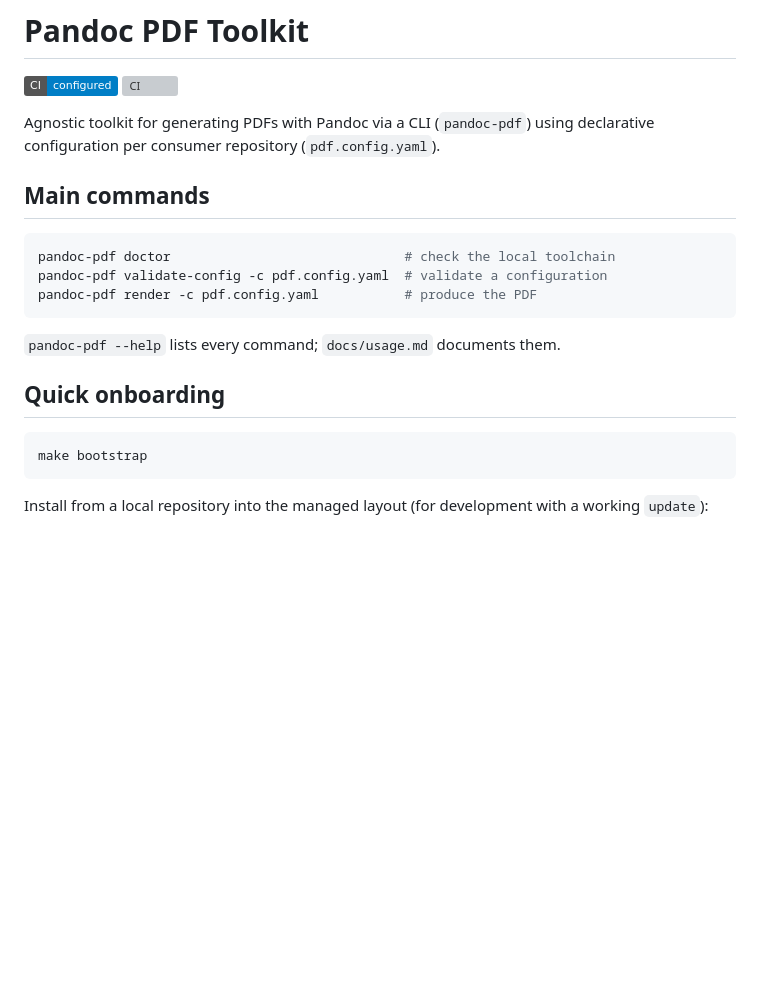
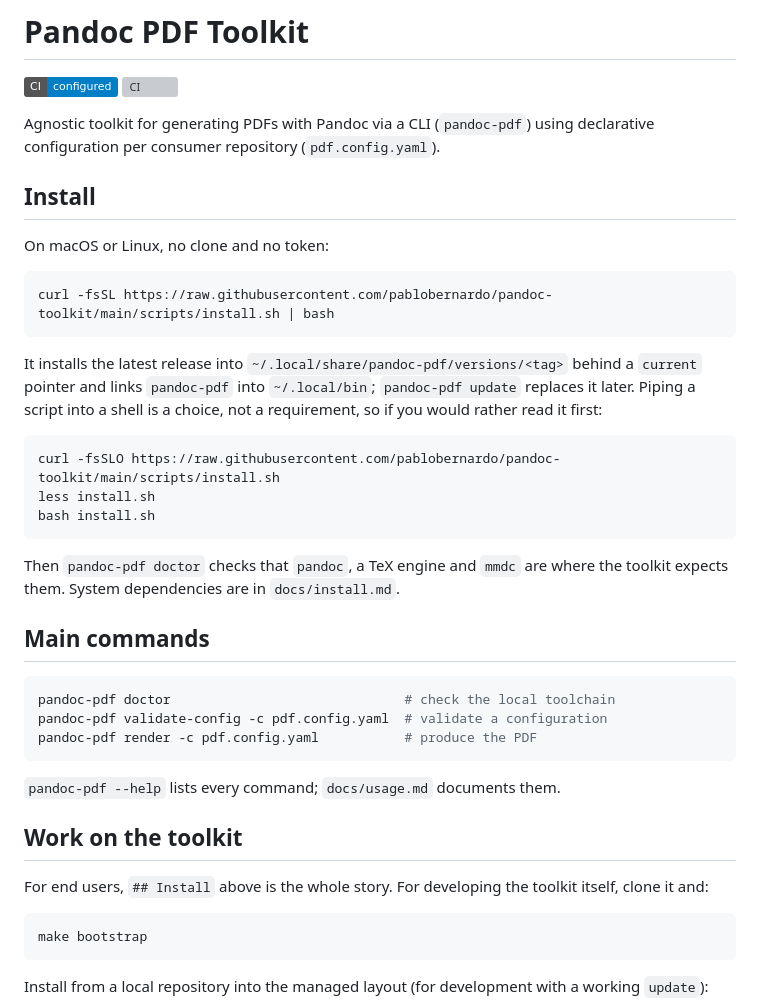
Before and after one commit to pablobernardo/pandoc-toolkit, a Markdown page: README.md, the part around the change. Rendered like a GitHub page; badges without logos; blank space fills up the shorter version; grey boxes are pictures that could not be loaded.

Commit message:
docs: put the curl install on the front page of the README (#72)
The simplest way to use the toolkit was buried: the one-liner lived in docs/install.md, and the README opened with make bootstrap, which is how you build the toolkit, not how you install it.

Install now comes first, with what it puts where, the read-it-first alternative, and the doctor check that follows. Quick onboarding is now Work on the toolkit, because that is what it always was. The command was executed verbatim, piped from raw.githubusercontent.com, before being written down.

````diff
--- a/README.md
+++ b/README.md
@@ -4,6 +4,28 @@
 [![CI](https://github.com/pablobernardo/pandoc-toolkit/actions/workflows/ci.yml/badge.svg)](https://github.com/pablobernardo/pandoc-toolkit/actions/workflows/ci.yml)
 
 Agnostic toolkit for generating PDFs with Pandoc via a CLI (`pandoc-pdf`) using declarative configuration per consumer repository (`pdf.config.yaml`).
+
+## Install
+
+On macOS or Linux, no clone and no token:
+
+```bash
+curl -fsSL https://raw.githubusercontent.com/pablobernardo/pandoc-toolkit/main/scripts/install.sh | bash
+```
+
+It installs the latest release into `~/.local/share/pandoc-pdf/versions/<tag>` behind a
+`current` pointer and links `pandoc-pdf` into `~/.local/bin`; `pandoc-pdf update`
+replaces it later. Piping a script into a shell is a choice, not a requirement, so if
+you would rather read it first:
+
+```bash
+curl -fsSLO https://raw.githubusercontent.com/pablobernardo/pandoc-toolkit/main/scripts/install.sh
+less install.sh
+bash install.sh
+```
+
+Then `pandoc-pdf doctor` checks that `pandoc`, a TeX engine and `mmdc` are where the
+toolkit expects them. System dependencies are in `docs/install.md`.
 
 ## Main commands
 
@@ -15,7 +37,10 @@ pandoc-pdf render -c pdf.config.yaml           # produce the PDF
 
 `pandoc-pdf --help` lists every command; `docs/usage.md` documents them.
 
-## Quick onboarding
+## Work on the toolkit
+
+For end users, `## Install` above is the whole story. For developing the toolkit
+itself, clone it and:
 
 ```bash
 make bootstrap
````
